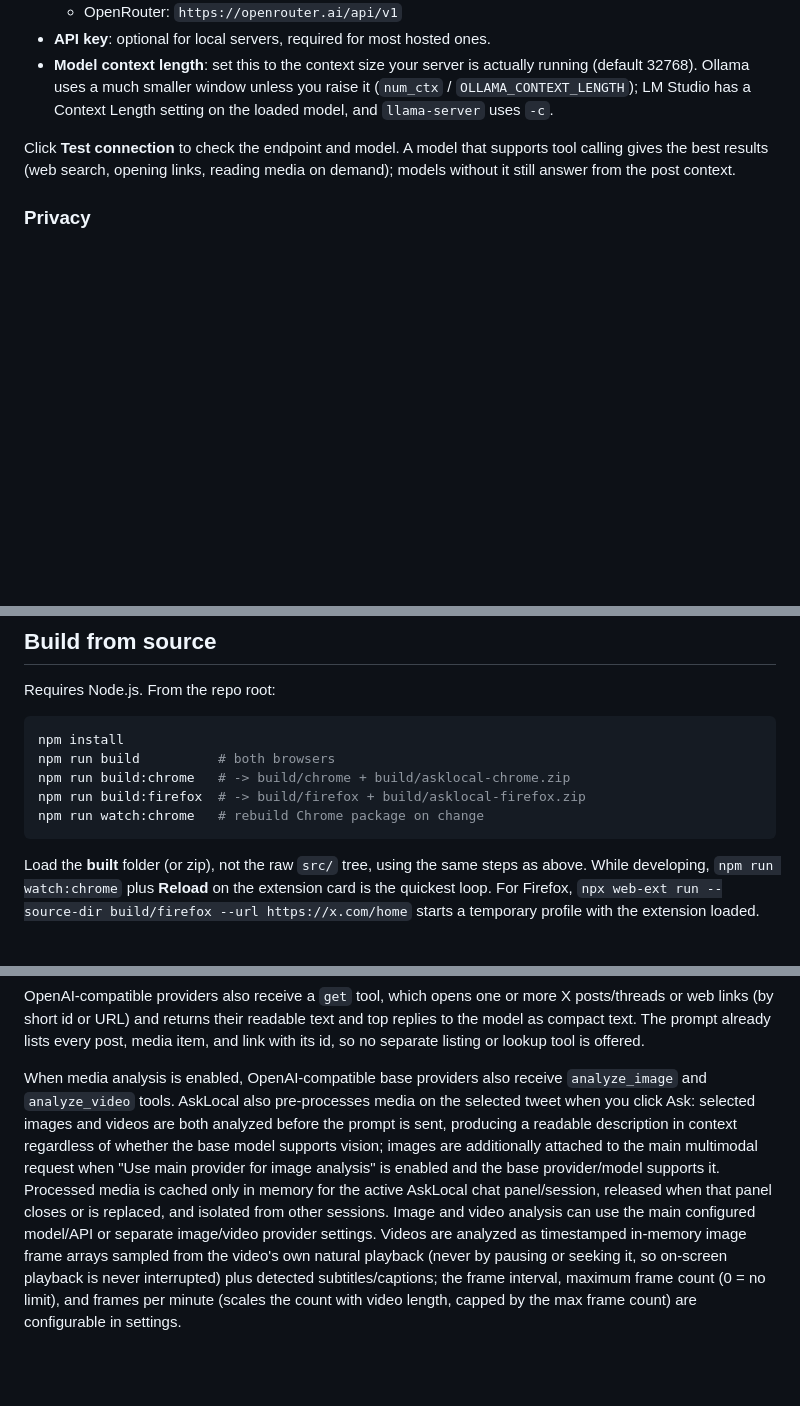
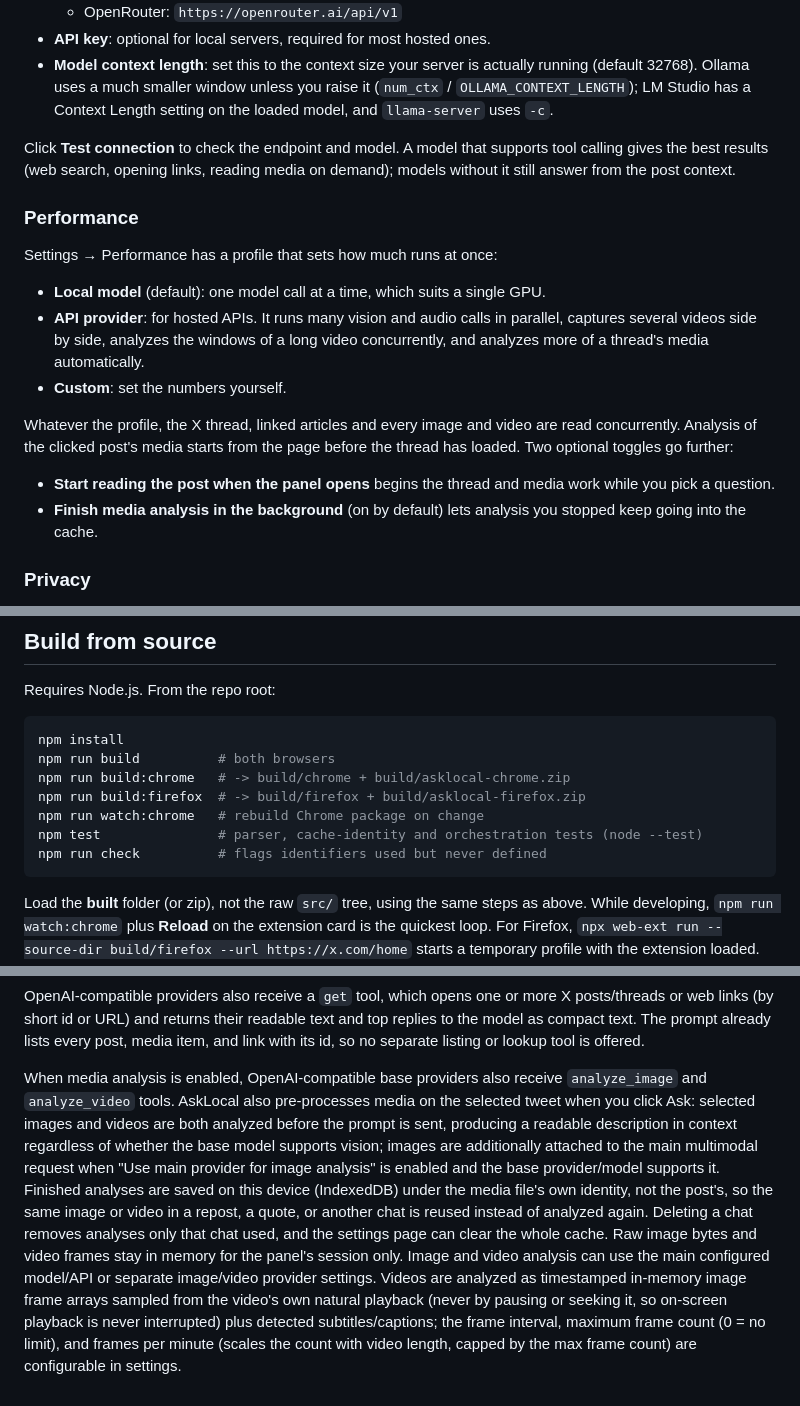
Before and after one commit to 32bitx64bit/AskLocal, a Markdown page: README.md, 3 parts joined by grey strips. Drawn GitHub-style; blank space fills up the shorter version.

Commit message:
Document performance profiles, the media cache and dev checks

````diff
--- a/README.md
+++ b/README.md
@@ -64,6 +64,19 @@ The first time, open the extension's settings (toolbar icon, then options) and s
 
 Click **Test connection** to check the endpoint and model. A model that supports tool calling gives the best results (web search, opening links, reading media on demand); models without it still answer from the post context.
 
+### Performance
+
+Settings → Performance has a profile that sets how much runs at once:
+
+- **Local model** (default): one model call at a time, which suits a single GPU.
+- **API provider**: for hosted APIs. It runs many vision and audio calls in parallel, captures several videos side by side, analyzes the windows of a long video concurrently, and analyzes more of a thread's media automatically.
+- **Custom**: set the numbers yourself.
+
+Whatever the profile, the X thread, linked articles and every image and video are read concurrently. Analysis of the clicked post's media starts from the page before the thread has loaded. Two optional toggles go further:
+
+- **Start reading the post when the panel opens** begins the thread and media work while you pick a question.
+- **Finish media analysis in the background** (on by default) lets analysis you stopped keep going into the cache.
+
 ### Privacy
 
 AskLocal talks to X in your logged-in browser session and to the model endpoint you configure. Nothing goes to any AskLocal server, because there isn't one. If you point it at a hosted API, your questions and the post context go to that provider. Web search opens your configured search engine in a brief background tab. If the engine shows a proof-of-work "I'm not a robot" check (Brave does), AskLocal clicks it in that background tab and waits for it to finish; image or slider captchas that need a person are not attempted. Background profile scanning and web search are off by default.
@@ -78,6 +91,8 @@ npm run build          # both browsers
 npm run build:chrome   # -> build/chrome + build/asklocal-chrome.zip
 npm run build:firefox  # -> build/firefox + build/asklocal-firefox.zip
 npm run watch:chrome   # rebuild Chrome package on change
+npm test               # parser, cache-identity and orchestration tests (node --test)
+npm run check          # flags identifiers used but never defined
 ```
 
 Load the **built** folder (or zip), not the raw `src/` tree, using the same steps as above. While developing, `npm run watch:chrome` plus **Reload** on the extension card is the quickest loop. For Firefox, `npx web-ext run --source-dir build/firefox --url https://x.com/home` starts a temporary profile with the extension loaded. The Firefox package uses a Manifest V2 wrapper for compatibility.
@@ -121,4 +136,4 @@ Background search is disabled by default. It can be enabled in settings and limi
 
 OpenAI-compatible providers also receive a `get` tool, which opens one or more X posts/threads or web links (by short id or URL) and returns their readable text and top replies to the model as compact text. The prompt already lists every post, media item, and link with its id, so no separate listing or lookup tool is offered.
 
-When media analysis is enabled, OpenAI-compatible base providers also receive `analyze_image` and `analyze_video` tools. AskLocal also pre-processes media on the selected tweet when you click Ask: selected images and videos are both analyzed before the prompt is sent, producing a readable description in context regardless of whether the base model supports vision; images are additionally attached to the main multimodal request when "Use main provider for image analysis" is enabled and the base provider/model supports it. Processed media is cached only in memory for the active AskLocal chat panel/session, released when that panel closes or is replaced, and isolated from other sessions. Image and video analysis can use the main configured model/API or separate image/video provider settings. Videos are analyzed as timestamped in-memory image frame arrays sampled from the video's own natural playback (never by pausing or seeking it, so on-screen playback is never interrupted) plus detected subtitles/captions; the frame interval, maximum frame count (0 = no limit), and frames per minute (scales the count with video length, capped by the max frame count) are configurable in settings.
+When media analysis is enabled, OpenAI-compatible base providers also receive `analyze_image` and `analyze_video` tools. AskLocal also pre-processes media on the selected tweet when you click Ask: selected images and videos are both analyzed before the prompt is sent, producing a readable description in context regardless of whether the base model supports vision; images are additionally attached to the main multimodal request when "Use main provider for image analysis" is enabled and the base provider/model supports it. Finished analyses are saved on this device (IndexedDB) under the media file's own identity, not the post's, so the same image or video in a repost, a quote, or another chat is reused instead of analyzed again. Deleting a chat removes analyses only that chat used, and the settings page can clear the whole cache. Raw image bytes and video frames stay in memory for the panel's session only. Image and video analysis can use the main configured model/API or separate image/video provider settings. Videos are analyzed as timestamped in-memory image frame arrays sampled from the video's own natural playback (never by pausing or seeking it, so on-screen playback is never interrupted) plus detected subtitles/captions; the frame interval, maximum frame count (0 = no limit), and frames per minute (scales the count with video length, capped by the max frame count) are configurable in settings.
````
